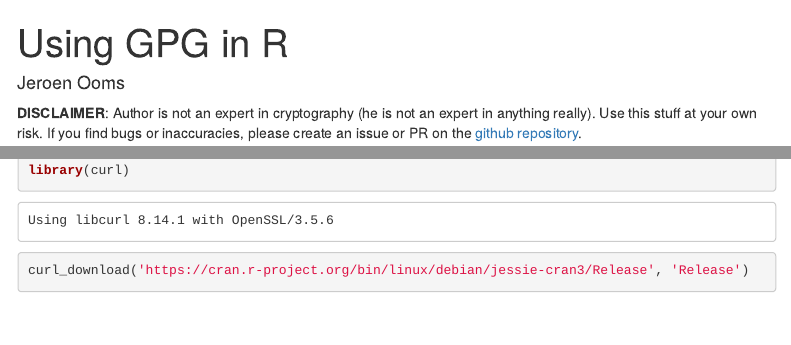
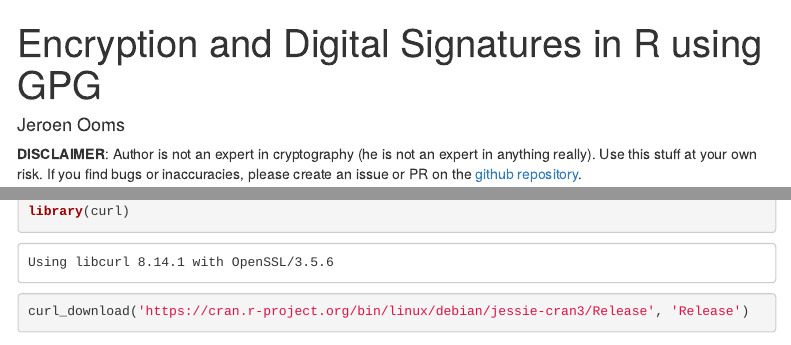
Before and after one commit to jeroen/gpg, an R Markdown document (vignettes/intro.Rmd): the page in a window 1100 px wide, from its top, and a second part further down, joined at a grey line. Rendered offline with R 4.5, knitr and Pandoc, with nearby package versions; some code elsewhere in the file could not run offline; menus at the side of the page are left out.

Commit message:
Change vignette title

```diff
--- a/vignettes/intro.Rmd
+++ b/vignettes/intro.Rmd
@@ -1,5 +1,5 @@
 ---
-title: "Using GPG in R"
+title: "Encryption and Digital Signatures in R using GPG"
 author: "Jeroen Ooms"
 output:
   html_document:
@@ -11,7 +11,7 @@ output:
       smooth_scroll: false
     toc_depth: 3
 vignette: >
-  %\VignetteIndexEntry{Using GPG in R}
+  %\VignetteIndexEntry{Encryption and Digital Signatures in R using GPG}
   %\VignetteEngine{knitr::rmarkdown}
   %\VignetteEncoding{UTF-8}
 ---
```
Also changed, not shown: 1 other file.
